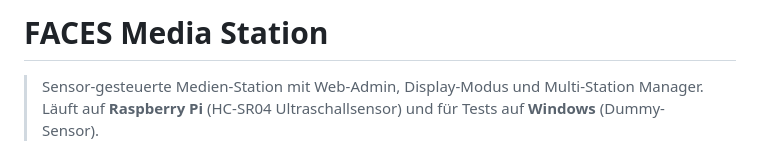
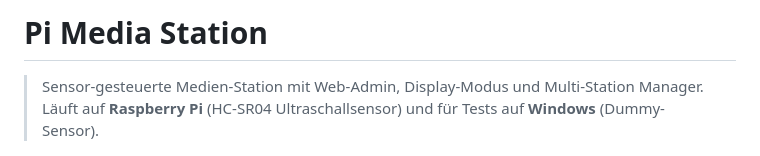
Before and after one commit to larszu/lz-media-station, a Markdown page: README.md, the part around the change. GitHub-like rendering.

```diff
--- a/README.md
+++ b/README.md
@@ -1,4 +1,4 @@
-# FACES Media Station
+# Pi Media Station
 
 > Sensor-gesteuerte Medien-Station mit Web-Admin, Display-Modus und Multi-Station Manager.
 > Läuft auf **Raspberry Pi** (HC-SR04 Ultraschallsensor) und für Tests auf **Windows** (Dummy-Sensor).
```
